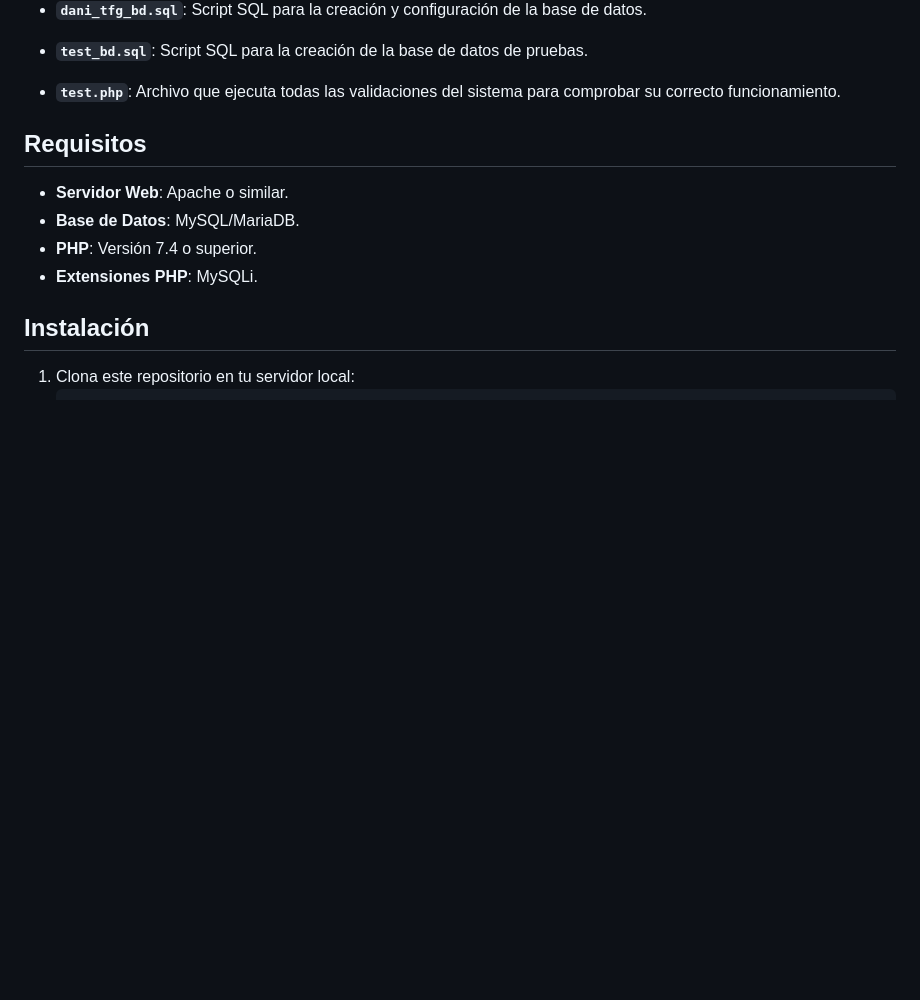
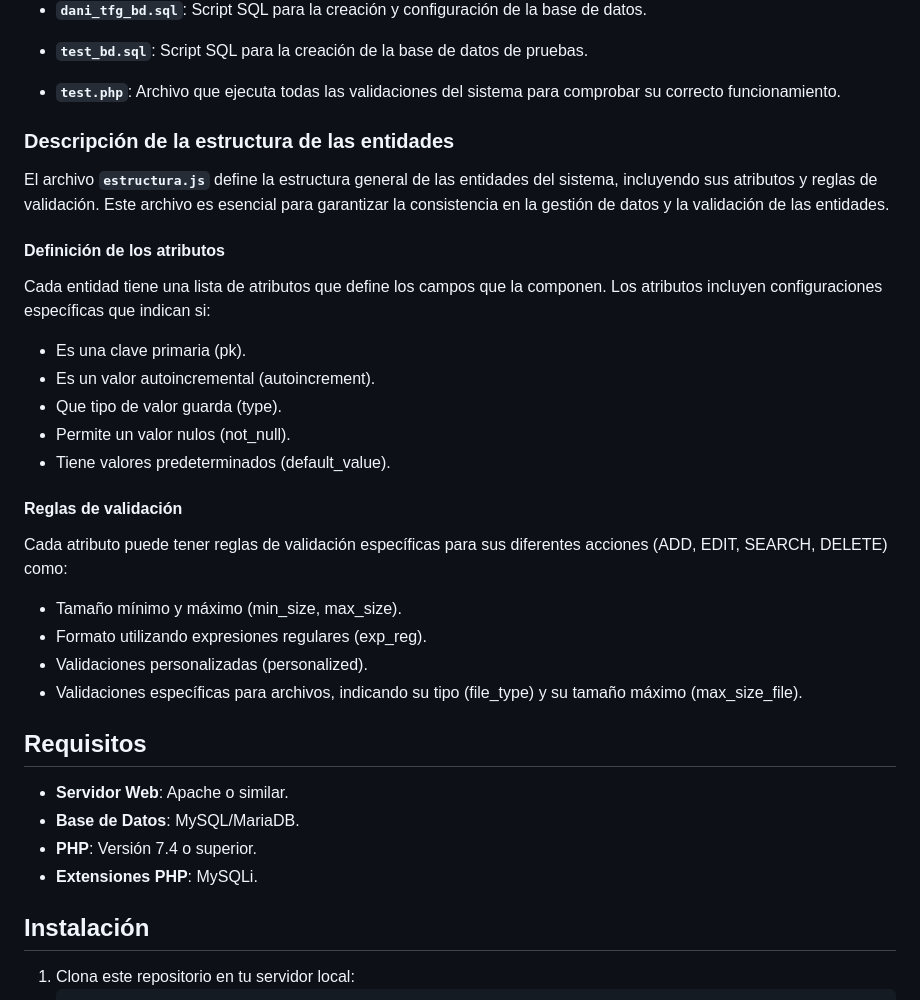
Before and after one commit to Modnokuma/Beta_TFG, a Markdown page: README.md, the part around the change. GitHub-like rendering; blank space fills up the shorter version.

Commit message:
ReadMe mas completo

```diff
--- a/README.md
+++ b/README.md
@@ -36,6 +36,25 @@ El proyecto está organizado en las siguientes carpetas y archivos principales.
 - **`test_bd.sql`**: Script SQL para la creación de la base de datos de pruebas.
 
 - **`test.php`**: Archivo que ejecuta todas las validaciones del sistema para comprobar su correcto funcionamiento.
+
+### Descripción de la estructura de las entidades
+El archivo **`estructura.js`** define la estructura general de las entidades del sistema, incluyendo sus atributos y reglas de validación. Este archivo es esencial para garantizar la consistencia en la gestión de datos y la validación de las entidades.
+#### Definición de los atributos
+Cada entidad tiene una lista de atributos que define los campos que la componen. Los atributos incluyen configuraciones específicas que indican si:
+
+- Es una clave primaria (pk).
+- Es un valor autoincremental (autoincrement).
+- Que tipo de valor guarda (type).
+- Permite un valor nulos (not_null).
+- Tiene valores predeterminados (default_value).
+
+#### Reglas de validación
+Cada atributo puede tener reglas de validación específicas para sus diferentes acciones (ADD, EDIT, SEARCH, DELETE) como:
+
+- Tamaño mínimo y máximo (min_size, max_size).
+- Formato utilizando expresiones regulares (exp_reg).
+- Validaciones personalizadas (personalized).
+- Validaciones específicas para archivos, indicando su tipo (file_type) y su tamaño máximo (max_size_file).
 
 ## Requisitos
 
```
